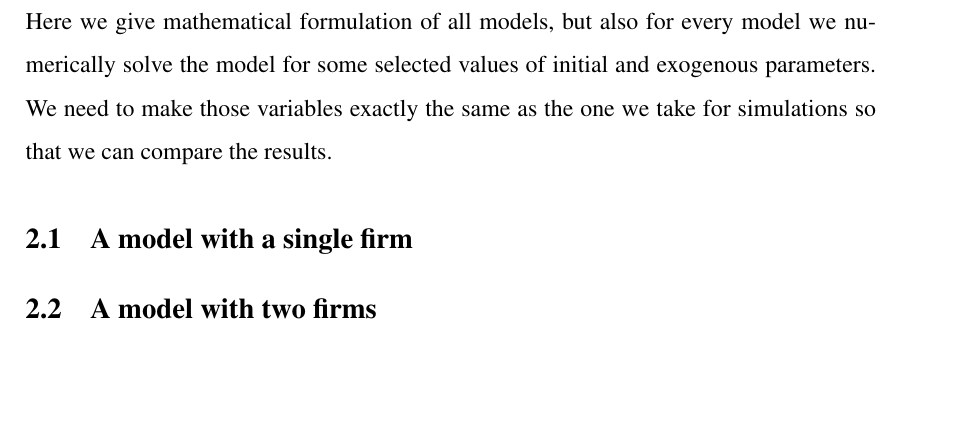
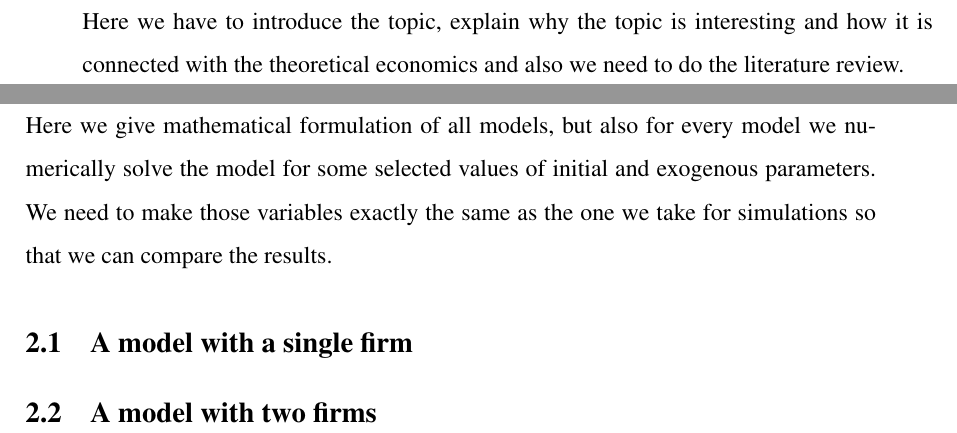
Before and after one commit to Bodz1a/MasterThesis75184SGH, a LaTeX document (paper/main.tex): part of page 6 of 12 before the commit and two parts of pages 5 and 6 of 12 after it, the two joined at a grey line, cut at the place of the change, the shorter picture padded with empty space. Compiled offline with pdfLaTeX.

Commit message:
Some additional remarks in the main TEX file.

```diff
--- a/paper/main.tex
+++ b/paper/main.tex
@@ -187,7 +187,7 @@ Warsaw 2026
 \cleardoublepage
 \section{Introduction}
 
-
+Here we have to introduce the topic, explain why the topic is interesting and how it is connected with the theoretical economics and also we need to do the literature review.
 
 % --- chapter ---------------------------------------------------------
 \clearpage
```
Also changed, not shown: paper/main.pdf.
